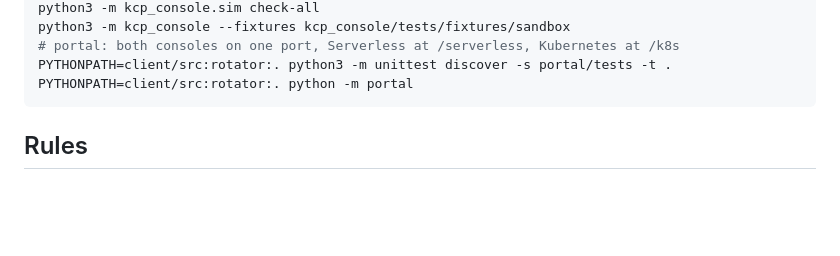
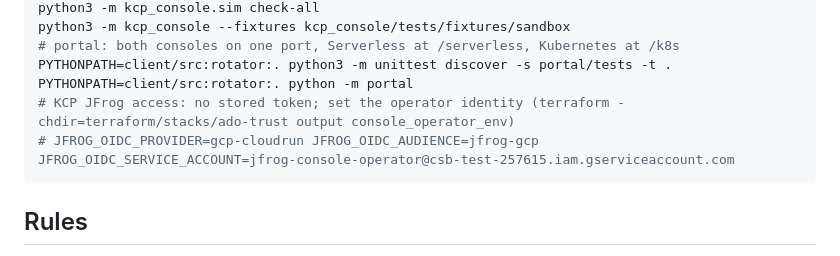
Before and after one commit to schundu007/jfrog-oidc-serverless, a Markdown page: CLAUDE.md, the part around the change. GitHub-like rendering; blank space fills up the shorter version.

Commit message:
CLAUDE.md: start the portal with the console operator identity (no stored JFrog token)
Co-Authored-By: Claude Opus 5.5 <noreply@anthropic.com>

````diff
--- a/CLAUDE.md
+++ b/CLAUDE.md
@@ -70,6 +70,8 @@ python3 -m kcp_console --fixtures kcp_console/tests/fixtures/sandbox
 # portal: both consoles on one port, Serverless at /serverless, Kubernetes at /k8s
 PYTHONPATH=client/src:rotator:. python3 -m unittest discover -s portal/tests -t .
 PYTHONPATH=client/src:rotator:. python -m portal
+# KCP JFrog access: no stored token; set the operator identity (terraform -chdir=terraform/stacks/ado-trust output console_operator_env)
+# JFROG_OIDC_PROVIDER=gcp-cloudrun JFROG_OIDC_AUDIENCE=jfrog-gcp JFROG_OIDC_SERVICE_ACCOUNT=jfrog-console-operator@csb-test-257615.iam.gserviceaccount.com
 ```
 
 ## Rules
````
